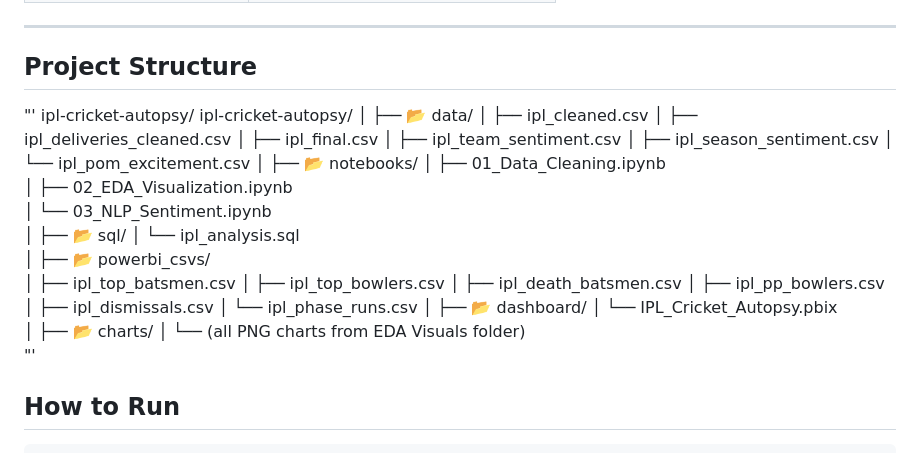
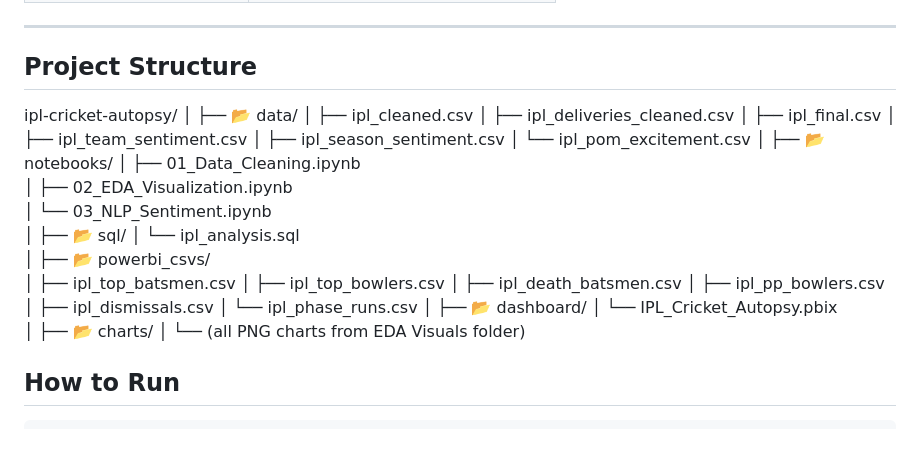
Before and after one commit to SangharshNikam/IPL-Cricket-Autopsy, a Markdown page: README.md, the part around the change. GitHub-like rendering.

Commit message:
Clean up README.md project structure formatting
Removed unnecessary characters and cleaned up project structure section.

```diff
--- a/README.md
+++ b/README.md
@@ -51,8 +51,6 @@ that do not exist in any other IPL analysis on Kaggle.
 
 ---
 ## Project Structure
-"'
-ipl-cricket-autopsy/
 ipl-cricket-autopsy/
 │
 ├── 📂 data/
@@ -84,7 +82,6 @@ ipl-cricket-autopsy/
 │
 ├── 📂 charts/
 │   └── (all PNG charts from EDA Visuals folder)
-"'
 
 ## How to Run
 
```
